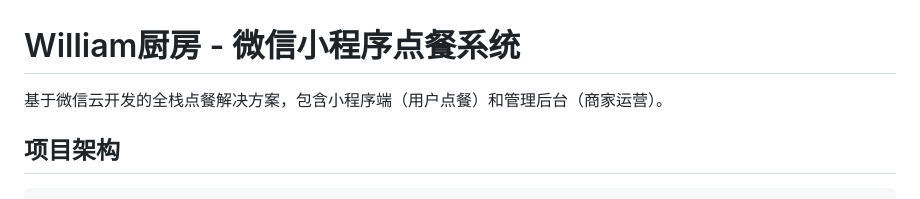
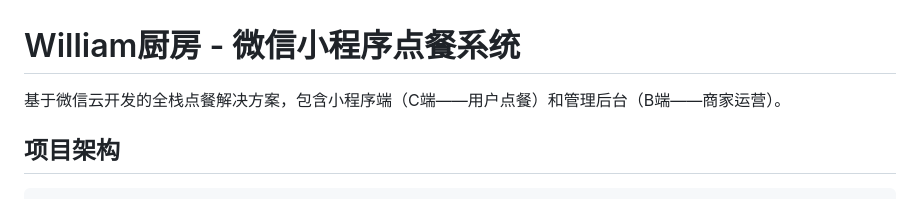
Before and after one commit to WorthChecking/WeChat-Miniprogram, a Markdown page: README.md, the part around the change. Drawn GitHub-style.

```diff
--- a/README.md
+++ b/README.md
@@ -1,6 +1,6 @@
 # William厨房 - 微信小程序点餐系统
 
-基于微信云开发的全栈点餐解决方案，包含小程序端（用户点餐）和管理后台（商家运营）。
+基于微信云开发的全栈点餐解决方案，包含小程序端（C端——用户点餐）和管理后台（B端——商家运营）。
 
 ## 项目架构
 
```
